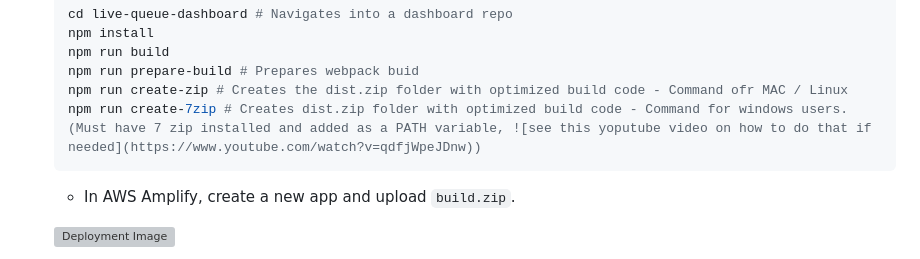
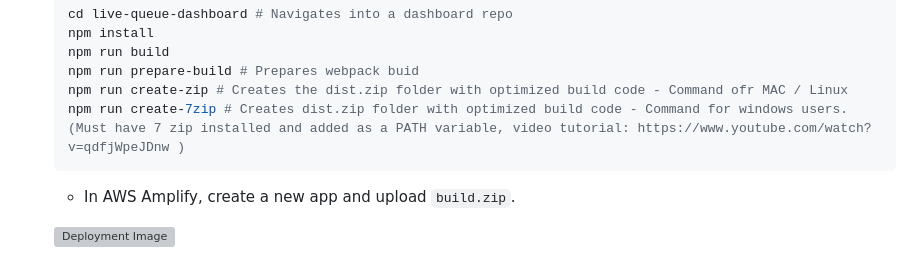
Before and after one commit to rhedlund87/AmazonConnect-VoiceCherryPicking, a Markdown page: README.md, the part around the change. Drawn GitHub-style; grey boxes are pictures that could not be loaded.

````diff
--- a/README.md
+++ b/README.md
@@ -72,7 +72,7 @@ When a contact enters Amazon Connect, a Lambda function retrieves the contact in
    npm run build
    npm run prepare-build # Prepares webpack buid
    npm run create-zip # Creates the dist.zip folder with optimized build code - Command ofr MAC / Linux
-   npm run create-7zip # Creates dist.zip folder with optimized build code - Command for windows users. (Must have 7 zip installed and added as a PATH variable, ![see this yoputube video on how to do that if needed](https://www.youtube.com/watch?v=qdfjWpeJDnw))
+   npm run create-7zip # Creates dist.zip folder with optimized build code - Command for windows users. (Must have 7 zip installed and added as a PATH variable, video tutorial: https://www.youtube.com/watch?v=qdfjWpeJDnw )
    ```
 
    - In AWS Amplify, create a new app and upload `build.zip`.
````
